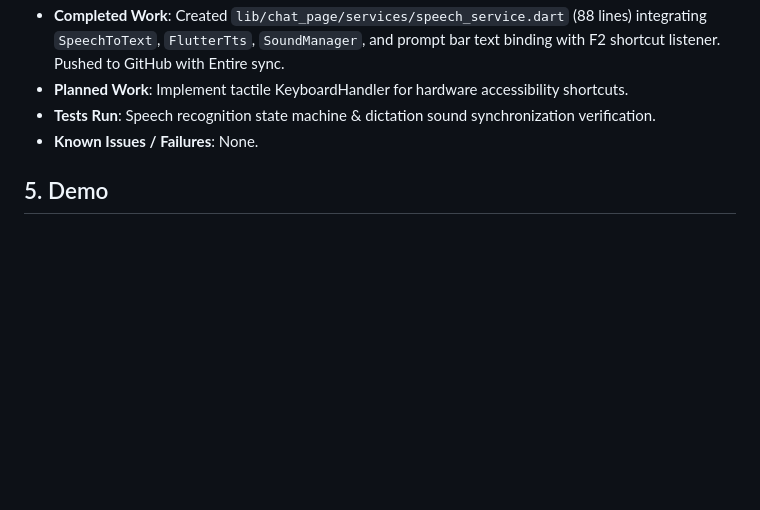
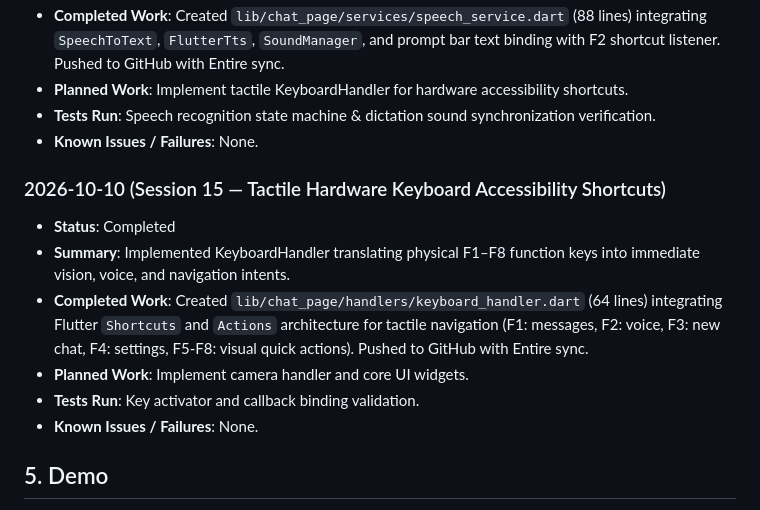
Before and after one commit to yugalkishor-agi/Blind-Vision-Assistant, a Markdown page: hackathon.md, the part around the change. GitHub-like rendering; blank space fills up the shorter version.

Commit message:
docs: record session 15 keyboard handler in hackathon build log
Entire-Checkpoint: 01M4JZK4VY9JNNQEFKXP78ERSS

```diff
--- a/hackathon.md
+++ b/hackathon.md
@@ -129,6 +129,14 @@
 - **Tests Run**: Speech recognition state machine & dictation sound synchronization verification.
 - **Known Issues / Failures**: None.
 
+### 2026-10-10 (Session 15 — Tactile Hardware Keyboard Accessibility Shortcuts)
+- **Status**: Completed
+- **Summary**: Implemented KeyboardHandler translating physical F1–F8 function keys into immediate vision, voice, and navigation intents.
+- **Completed Work**: Created `lib/chat_page/handlers/keyboard_handler.dart` (64 lines) integrating Flutter `Shortcuts` and `Actions` architecture for tactile navigation (F1: messages, F2: voice, F3: new chat, F4: settings, F5-F8: visual quick actions). Pushed to GitHub with Entire sync.
+- **Planned Work**: Implement camera handler and core UI widgets.
+- **Tests Run**: Key activator and callback binding validation.
+- **Known Issues / Failures**: None.
+
 ## 5. Demo
 - **URL**: Pending
 - **Instructions**: Reproduction and run instructions will be documented upon initial build.
```
